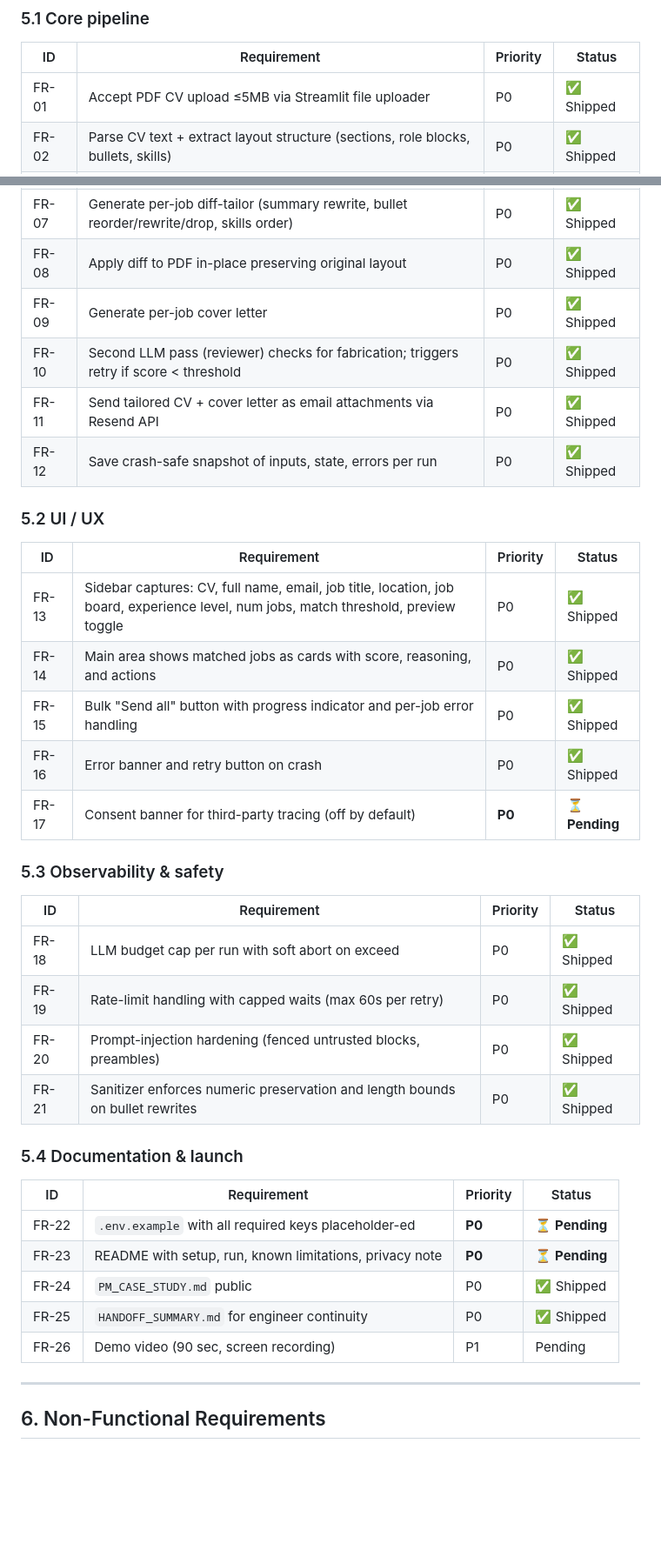
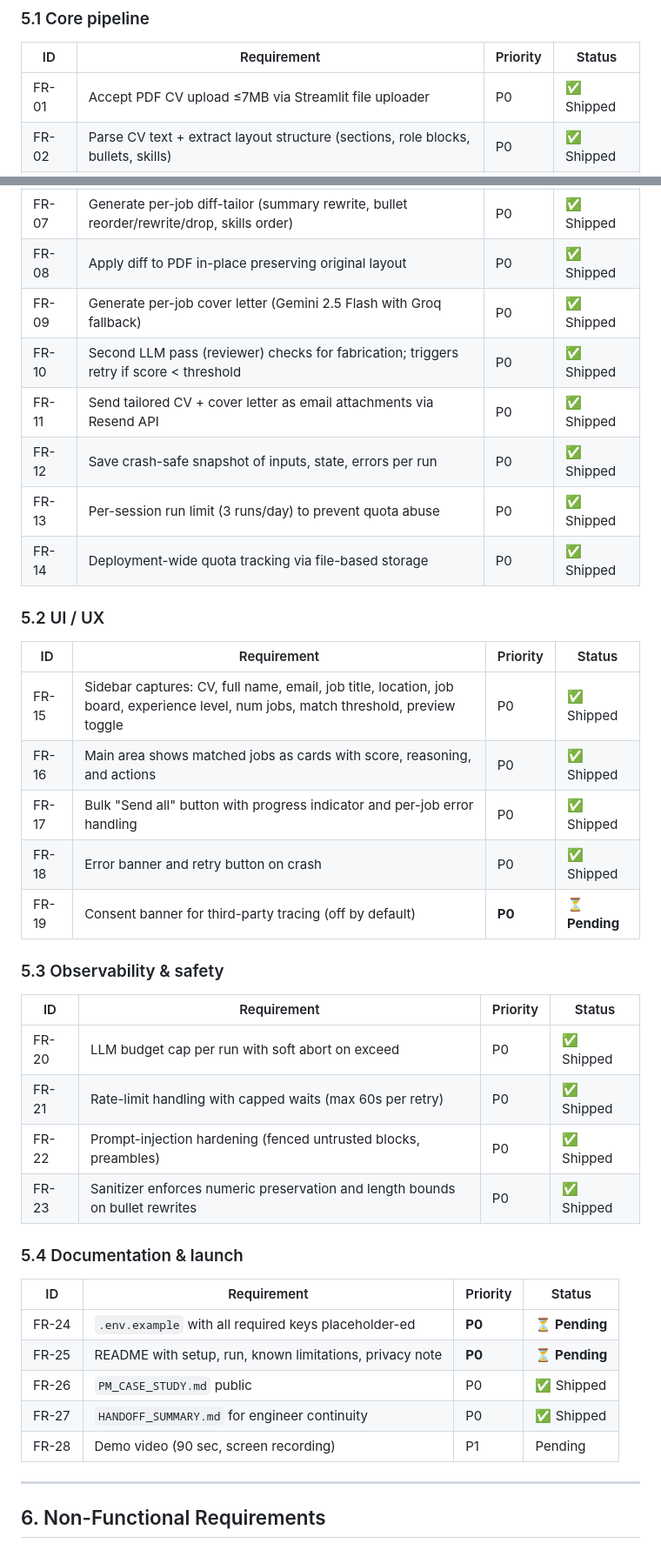
Before and after one commit to rishav98sin-max/applysmart-ai, a Markdown page: docs/PRD_v1_Launch.md, 2 parts joined by grey strips. Shown at 87% size. Drawn GitHub-style; blank space fills up the shorter version.

```diff
--- a/docs/PRD_v1_Launch.md
+++ b/docs/PRD_v1_Launch.md
@@ -109,7 +109,7 @@ Tagged with priority: **P0** (must ship) / **P1** (should ship if time permits)
 
 | ID | Requirement | Priority | Status |
 |---|---|---|---|
-| FR-01 | Accept PDF CV upload ≤5MB via Streamlit file uploader | P0 | ✅ Shipped |
+| FR-01 | Accept PDF CV upload ≤7MB via Streamlit file uploader | P0 | ✅ Shipped |
 | FR-02 | Parse CV text + extract layout structure (sections, role blocks, bullets, skills) | P0 | ✅ Shipped |
 | FR-03 | Validate CV pre-flight (warn if sections undetected, bullets < threshold) | P0 | ✅ Shipped |
 | FR-04 | Scrape jobs from ≥1 of: LinkedIn, Indeed, Glassdoor, Jobs.ie, Builtin with fallback sequence | P0 | ✅ Shipped |
@@ -117,39 +117,41 @@ Tagged with priority: **P0** (must ship) / **P1** (should ship if time permits)
 | FR-06 | Filter jobs by user-selected experience level with level-gap penalty + YOE early-exit | P0 | ✅ Shipped |
 | FR-07 | Generate per-job diff-tailor (summary rewrite, bullet reorder/rewrite/drop, skills order) | P0 | ✅ Shipped |
 | FR-08 | Apply diff to PDF in-place preserving original layout | P0 | ✅ Shipped |
-| FR-09 | Generate per-job cover letter | P0 | ✅ Shipped |
+| FR-09 | Generate per-job cover letter (Gemini 2.5 Flash with Groq fallback) | P0 | ✅ Shipped |
 | FR-10 | Second LLM pass (reviewer) checks for fabrication; triggers retry if score < threshold | P0 | ✅ Shipped |
 | FR-11 | Send tailored CV + cover letter as email attachments via Resend API | P0 | ✅ Shipped |
 | FR-12 | Save crash-safe snapshot of inputs, state, errors per run | P0 | ✅ Shipped |
+| FR-13 | Per-session run limit (3 runs/day) to prevent quota abuse | P0 | ✅ Shipped |
+| FR-14 | Deployment-wide quota tracking via file-based storage | P0 | ✅ Shipped |
 
 ### 5.2 UI / UX
 
 | ID | Requirement | Priority | Status |
 |---|---|---|---|
-| FR-13 | Sidebar captures: CV, full name, email, job title, location, job board, experience level, num jobs, match threshold, preview toggle | P0 | ✅ Shipped |
-| FR-14 | Main area shows matched jobs as cards with score, reasoning, and actions | P0 | ✅ Shipped |
-| FR-15 | Bulk "Send all" button with progress indicator and per-job error handling | P0 | ✅ Shipped |
-| FR-16 | Error banner and retry button on crash | P0 | ✅ Shipped |
-| FR-17 | Consent banner for third-party tracing (off by default) | **P0** | **⏳ Pending** |
+| FR-15 | Sidebar captures: CV, full name, email, job title, location, job board, experience level, num jobs, match threshold, preview toggle | P0 | ✅ Shipped |
+| FR-16 | Main area shows matched jobs as cards with score, reasoning, and actions | P0 | ✅ Shipped |
+| FR-17 | Bulk "Send all" button with progress indicator and per-job error handling | P0 | ✅ Shipped |
+| FR-18 | Error banner and retry button on crash | P0 | ✅ Shipped |
+| FR-19 | Consent banner for third-party tracing (off by default) | **P0** | **⏳ Pending** |
 
 ### 5.3 Observability & safety
 
 | ID | Requirement | Priority | Status |
 |---|---|---|---|
-| FR-18 | LLM budget cap per run with soft abort on exceed | P0 | ✅ Shipped |
-| FR-19 | Rate-limit handling with capped waits (max 60s per retry) | P0 | ✅ Shipped |
-| FR-20 | Prompt-injection hardening (fenced untrusted blocks, preambles) | P0 | ✅ Shipped |
-| FR-21 | Sanitizer enforces numeric preservation and length bounds on bullet rewrites | P0 | ✅ Shipped |
+| FR-20 | LLM budget cap per run with soft abort on exceed | P0 | ✅ Shipped |
+| FR-21 | Rate-limit handling with capped waits (max 60s per retry) | P0 | ✅ Shipped |
+| FR-22 | Prompt-injection hardening (fenced untrusted blocks, preambles) | P0 | ✅ Shipped |
+| FR-23 | Sanitizer enforces numeric preservation and length bounds on bullet rewrites | P0 | ✅ Shipped |
 
 ### 5.4 Documentation & launch
 
 | ID | Requirement | Priority | Status |
 |---|---|---|---|
-| FR-22 | `.env.example` with all required keys placeholder-ed | **P0** | **⏳ Pending** |
-| FR-23 | README with setup, run, known limitations, privacy note | **P0** | **⏳ Pending** |
-| FR-24 | `PM_CASE_STUDY.md` public | P0 | ✅ Shipped |
-| FR-25 | `HANDOFF_SUMMARY.md` for engineer continuity | P0 | ✅ Shipped |
-| FR-26 | Demo video (90 sec, screen recording) | P1 | Pending |
+| FR-24 | `.env.example` with all required keys placeholder-ed | **P0** | **⏳ Pending** |
+| FR-25 | README with setup, run, known limitations, privacy note | **P0** | **⏳ Pending** |
+| FR-26 | `PM_CASE_STUDY.md` public | P0 | ✅ Shipped |
+| FR-27 | `HANDOFF_SUMMARY.md` for engineer continuity | P0 | ✅ Shipped |
+| FR-28 | Demo video (90 sec, screen recording) | P1 | Pending |
 
 ---
 
```
Also changed, not shown: README.md (+6 -1 lines), docs/PRODUCT_DECISIONS.md (+23 -3 lines).
